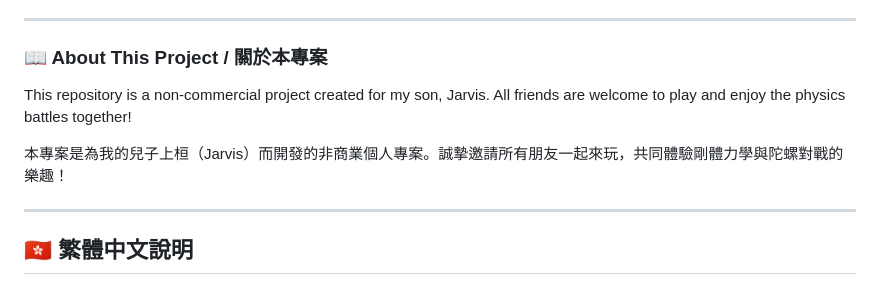
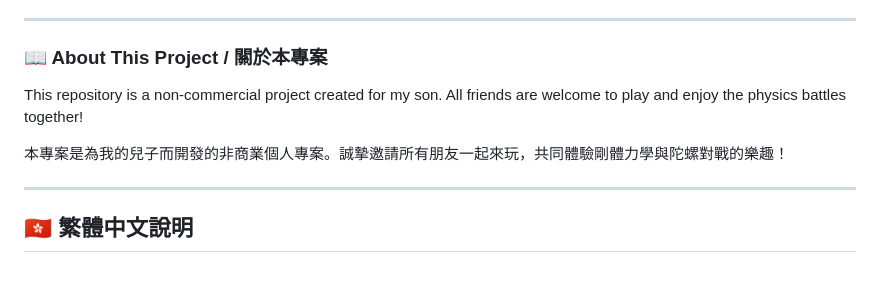
Before and after one commit to jackylawck/Jayblade, a Markdown page: README.md, the part around the change. Rendered like a GitHub page.

```diff
--- a/README.md
+++ b/README.md
@@ -9,9 +9,9 @@
 
 ### 📖 About This Project / 關於本專案
 
-This repository is a non-commercial project created for my son, Jarvis. All friends are welcome to play and enjoy the physics battles together!
+This repository is a non-commercial project created for my son. All friends are welcome to play and enjoy the physics battles together!
 
-本專案是為我的兒子上桓（Jarvis）而開發的非商業個人專案。誠摯邀請所有朋友一起來玩，共同體驗剛體力學與陀螺對戰的樂趣！
+本專案是為我的兒子而開發的非商業個人專案。誠摯邀請所有朋友一起來玩，共同體驗剛體力學與陀螺對戰的樂趣！
 
 ---
 
```
